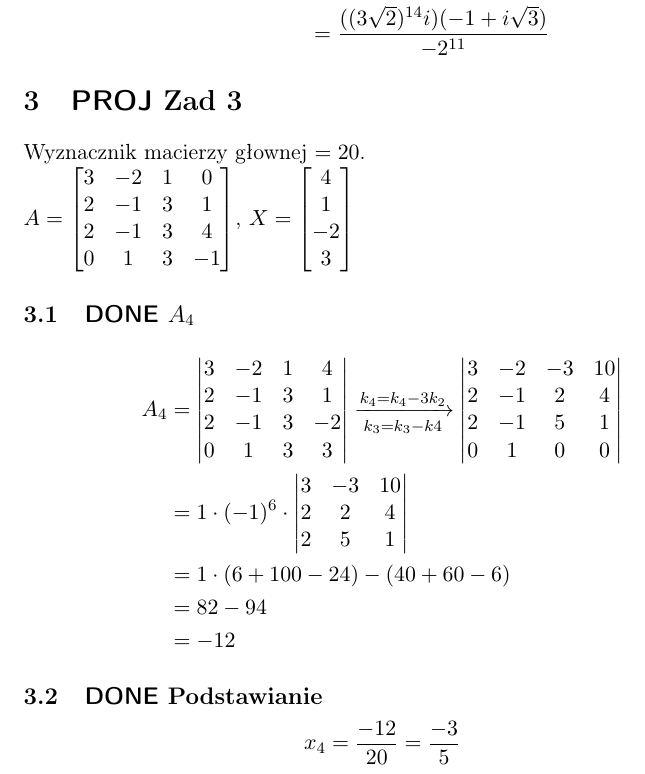
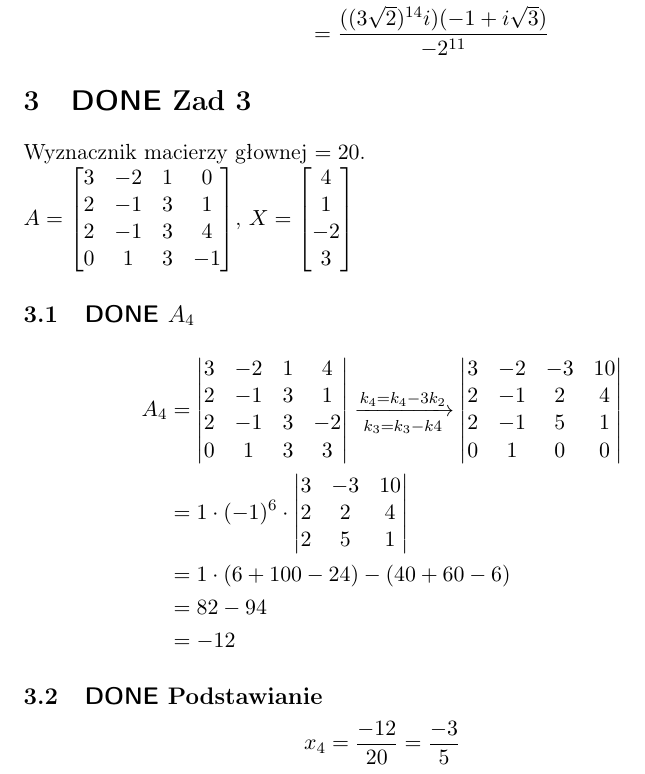
Before and after one commit to rafal11ck/notatki-PSK, a LaTeX document (matematyka 1/wyklad/przykladowyegzamin/przykladowyegzamin.tex): part of page 4 of 4, cut so that both start at the same text. Compiled offline with pdfLaTeX.

Commit message:
matma zad 3

```diff
--- a/matematyka 1/wyklad/przykladowyegzamin/przykladowyegzamin.tex
+++ b/matematyka 1/wyklad/przykladowyegzamin/przykladowyegzamin.tex
@@ -92,8 +92,8 @@ w^{11} &= 2^{11} \left( \cos \left(11 \cdot \frac{2}{3} \pi \right)
 &=\frac{ ((3\sqrt{2})^{14} i)(-1 + i\sqrt{3}) }
 {-2^{11}}
 \end{align*}
-\section{{\bfseries\sffamily PROJ} Zad 3}
-\label{sec:orgdd123bf}
+\section{{\bfseries\sffamily DONE} Zad 3}
+\label{sec:orgd0e2a50}
 Wyznacznik macierzy głownej \(= 20\).
 \\\empty
 \(A = \begin{bmatrix}
@@ -109,7 +109,7 @@ Wyznacznik macierzy głownej \(= 20\).
 3
 \end{bmatrix}\)
 \subsection{{\bfseries\sffamily DONE} \(A_4\)}
-\label{sec:orgfe306dd}
+\label{sec:org083aa34}
 \begin{align*}A_4 &= \begin{vmatrix}
                        3  & -2 & 1 & 4 \\
                        2  & -1 & 3 & 1 \\
@@ -133,6 +133,6 @@ Wyznacznik macierzy głownej \(= 20\).
                   &= - 12
 \end{align*}
 \subsection{{\bfseries\sffamily DONE} Podstawianie}
-\label{sec:orgb6bb19b}
+\label{sec:orge43a92f}
 $$x_4 = \frac{-12}{20} = \frac{-3}{5}$$
 \end{document}
```
Also changed, not shown: matematyka 1/wyklad/przykladowyegzamin/przykladowyegzamin.pdf, matematyka 1/wyklad/przykladowyegzamin/przykladowyegzamin.tex (10 more changed lines), 1 other file.
